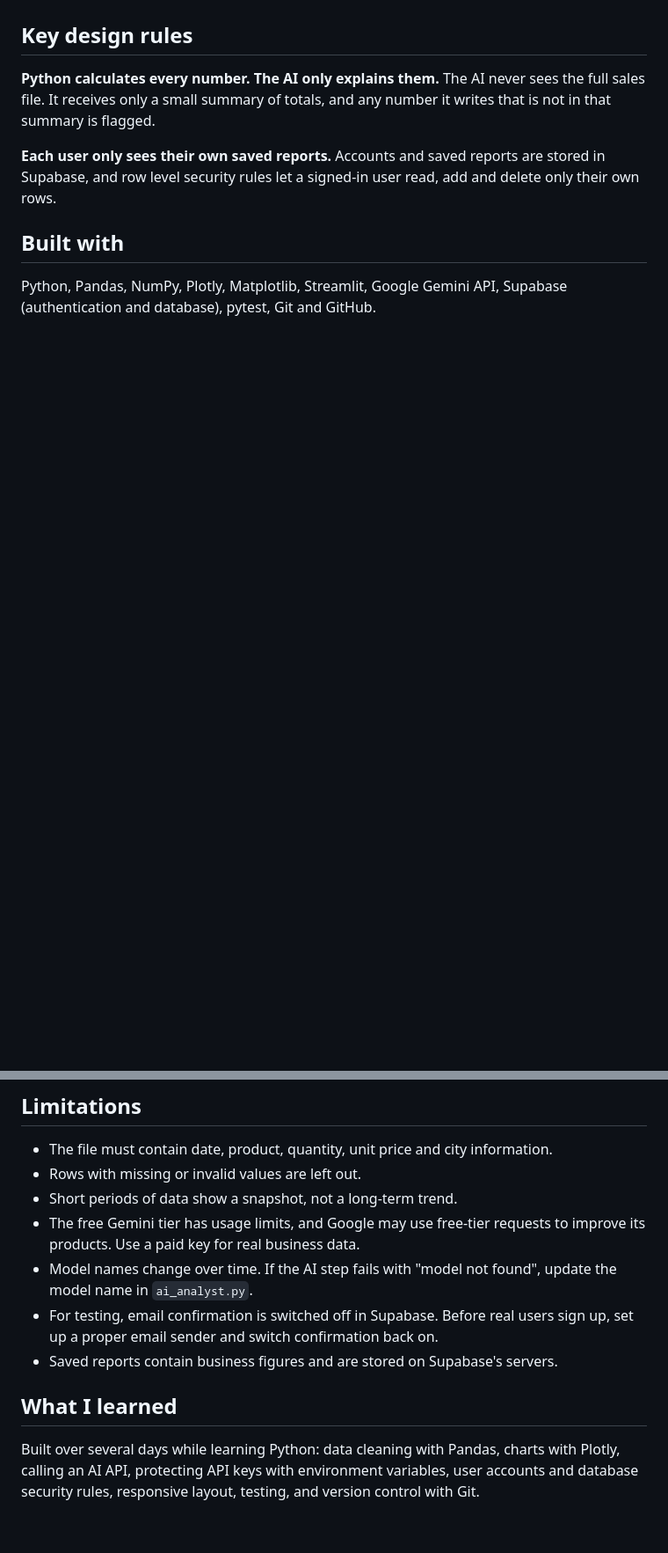
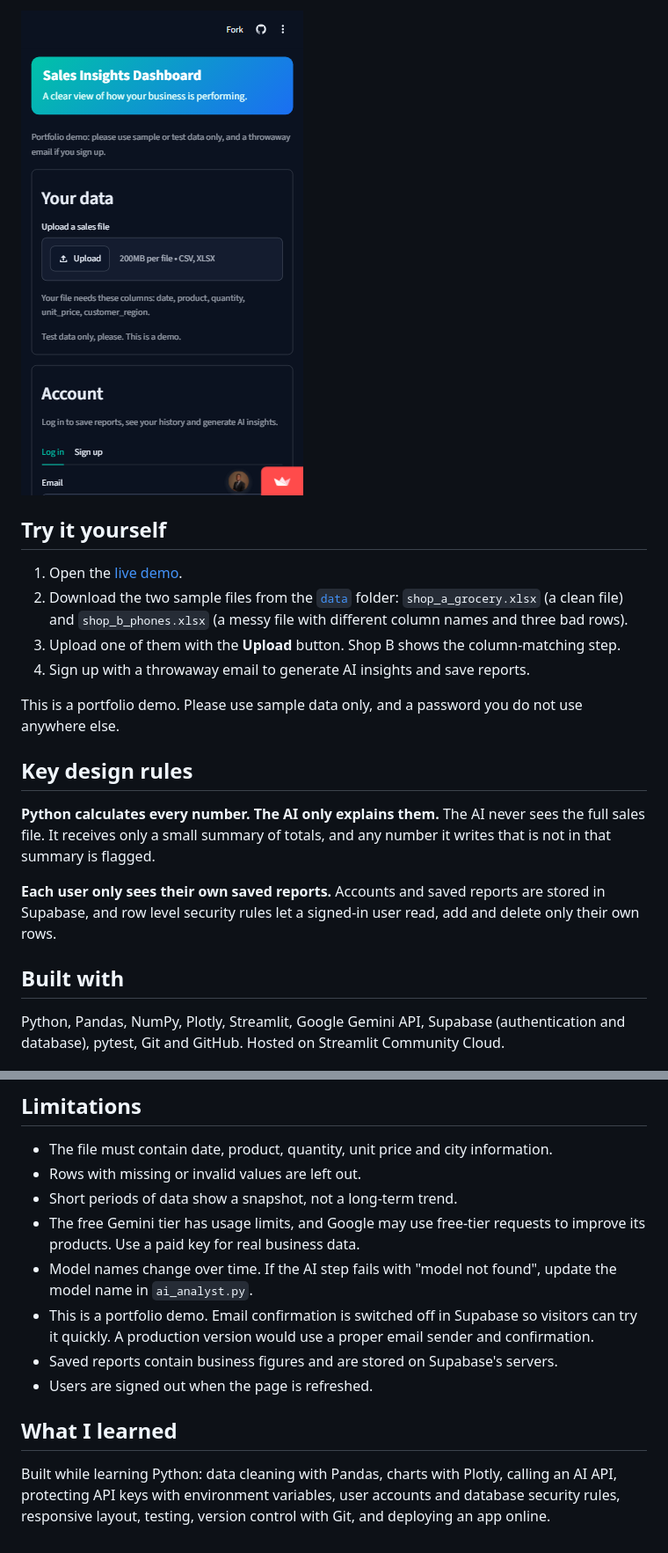
Before and after one commit to Emmanuelsun/ai-business-analyst, a Markdown page: README.md, 2 parts joined by grey strips. Shown at 88% size. Rendered like a GitHub page; pictures changed too: screenshots/mobile.png (added); blank space fills up the shorter version.

```diff
--- a/README.md
+++ b/README.md
@@ -17,3 +36,13 @@ A web app that helps small business owners understand their sales. The owner upl
+![Mobile view](screenshots/mobile.png)
+
+## Try it yourself
+
+1. Open the [live demo](https://sales-insights-ng.streamlit.app/).
+2. Download the two sample files from the [`data`](data) folder: `shop_a_grocery.xlsx` (a clean file) and `shop_b_phones.xlsx` (a messy file with different column names and three bad rows).
+3. Upload one of them with the **Upload** button. Shop B shows the column-matching step.
+4. Sign up with a throwaway email to generate AI insights and save reports.
+
+This is a portfolio demo. Please use sample data only, and a password you do not use anywhere else.
 
 ## Key design rules
 
@@ -23,5 +52,5 @@ A web app that helps small business owners understand their sales. The owner upl
 
 ## Built with
 
-Python, Pandas, NumPy, Plotly, Matplotlib, Streamlit, Google Gemini API, Supabase (authentication and database), pytest, Git and GitHub.
+Python, Pandas, NumPy, Plotly, Streamlit, Google Gemini API, Supabase (authentication and database), pytest, Git and GitHub. Hosted on Streamlit Community Cloud.
 
@@ -87,9 +125,10 @@ python -m pytest -v
 - Short periods of data show a snapshot, not a long-term trend.
 - The free Gemini tier has usage limits, and Google may use free-tier requests to improve its products. Use a paid key for real business data.
 - Model names change over time. If the AI step fails with "model not found", update the model name in `ai_analyst.py`.
-- For testing, email confirmation is switched off in Supabase. Before real users sign up, set up a proper email sender and switch confirmation back on.
+- This is a portfolio demo. Email confirmation is switched off in Supabase so visitors can try it quickly. A production version would use a proper email sender and confirmation.
 - Saved reports contain business figures and are stored on Supabase's servers.
+- Users are signed out when the page is refreshed.
 
 ## What I learned
 
-Built over several days while learning Python: data cleaning with Pandas, charts with Plotly, calling an AI API, protecting API keys with environment variables, user accounts and database security rules, responsive layout, testing, and version control with Git.
+Built while learning Python: data cleaning with Pandas, charts with Plotly, calling an AI API, protecting API keys with environment variables, user accounts and database security rules, responsive layout, testing, version control with Git, and deploying an app online.
```
Also changed, not shown: other parts of README.md (+49 -21 lines), screenshots/ai-insights.png (added), screenshots/charts.png (added), screenshots/column-matching.png (added), screenshots/dashboard.png (added), screenshots/history.png (added).
